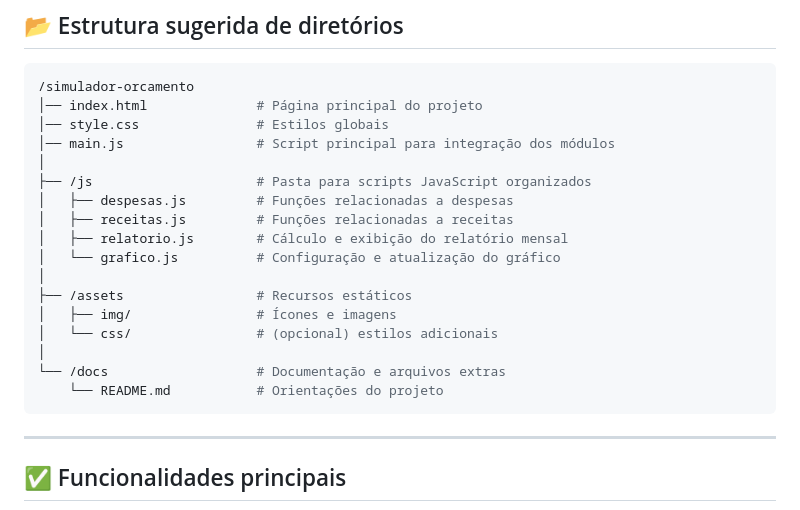
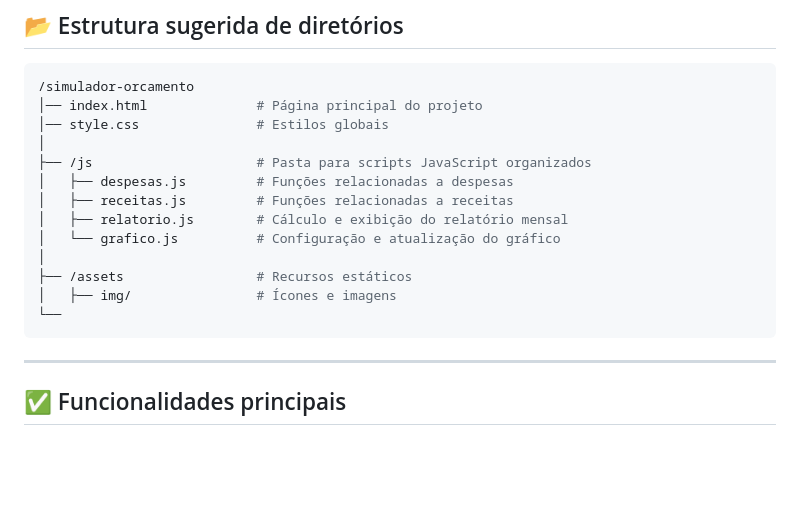
Before and after one commit to gato1706/controle-despesas, a Markdown page: README.md, the part around the change. Drawn GitHub-style; blank space fills up the shorter version.

````diff
--- a/README.md
+++ b/README.md
@@ -23,7 +23,6 @@ O sistema tem como finalidade auxiliar no **controle financeiro familiar**, perm
 /simulador-orcamento
 │── index.html              # Página principal do projeto
 │── style.css               # Estilos globais
-│── main.js                 # Script principal para integração dos módulos
 │
 ├── /js                     # Pasta para scripts JavaScript organizados
 │   ├── despesas.js         # Funções relacionadas a despesas
@@ -33,10 +32,7 @@ O sistema tem como finalidade auxiliar no **controle financeiro familiar**, perm
 │
 ├── /assets                 # Recursos estáticos
 │   ├── img/                # Ícones e imagens
-│   └── css/                # (opcional) estilos adicionais
-│
-└── /docs                   # Documentação e arquivos extras
-    └── README.md           # Orientações do projeto
+└──
 ```
 
 ---
````
